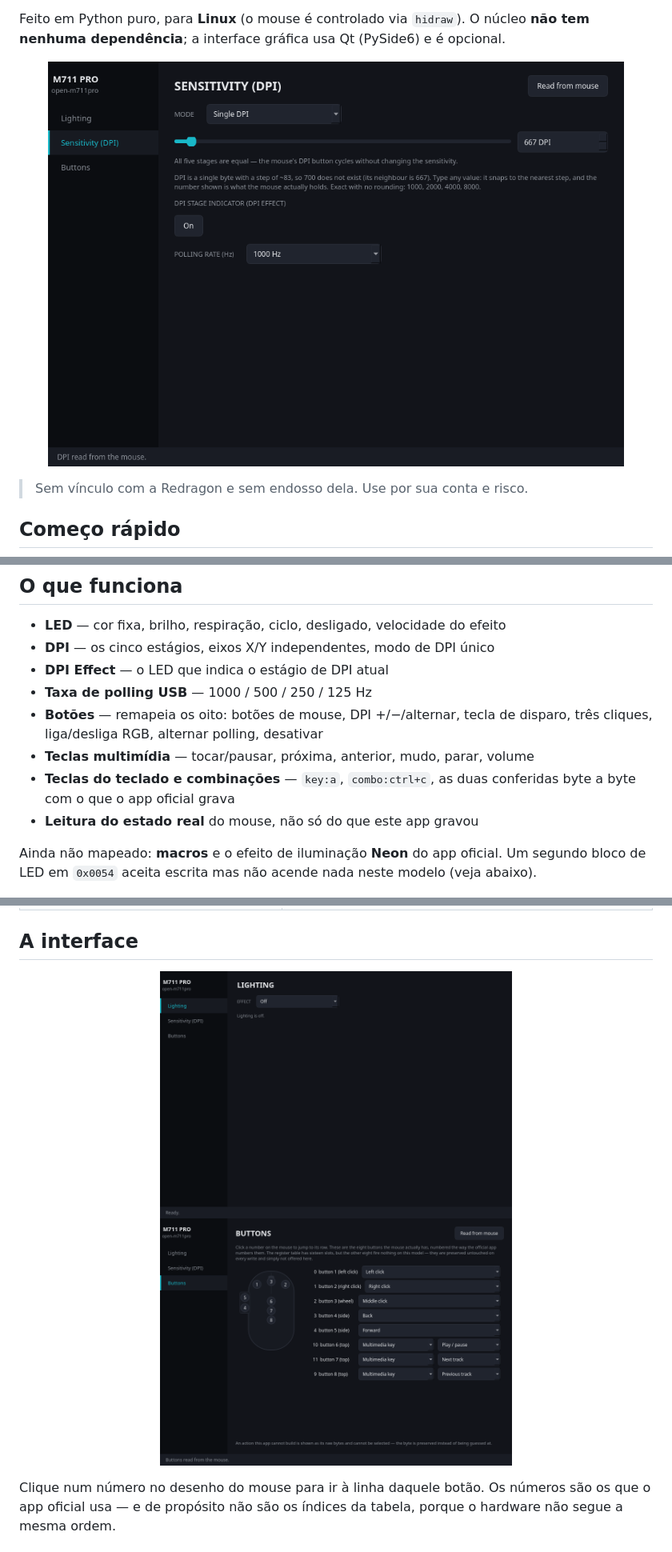
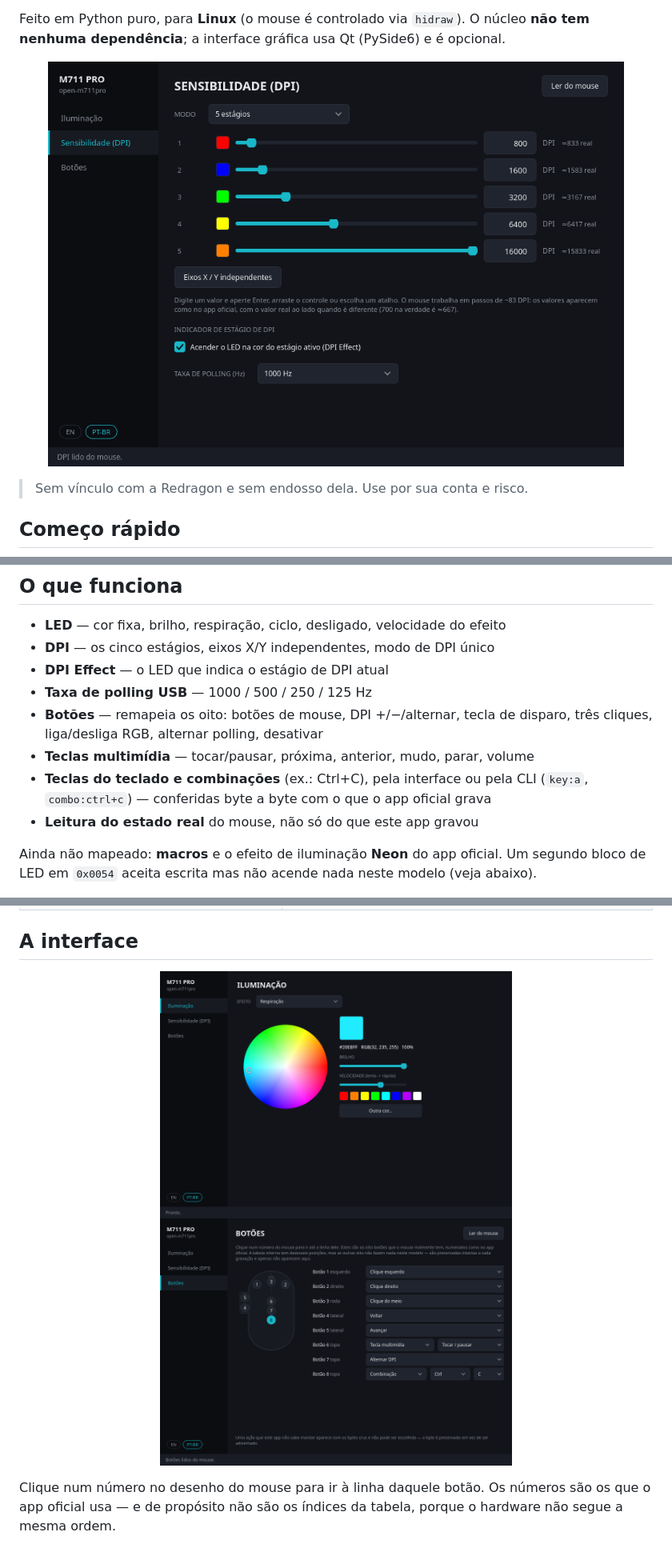
Before and after one commit to mateusands/open-m711pro, a Markdown page: README.pt-BR.md, 3 parts joined by grey strips. Shown at 80% size. Rendered like a GitHub page; pictures changed too: assets/buttons.png, assets/dpi.png, assets/lighting.png.

Commit message:
docs: fresh screenshots of the current interface, in English and Portuguese
The README images showed the old interface (unit inside the DPI field,
dark-block arrows, table indices on the buttons page). Rendered from the
real UI with stubbed, realistic data; the Portuguese README now shows the
Portuguese interface.

Co-Authored-By: Claude Opus 5.5 <noreply@anthropic.com>

```diff
--- a/README.pt-BR.md
+++ b/README.pt-BR.md
@@ -19,7 +19,7 @@ núcleo **não tem nenhuma dependência**; a interface gráfica usa Qt (PySide6)
 é opcional.
 
 <p align="center">
-  <img src="assets/dpi.png" alt="Página de DPI do open-m711pro" width="720">
+  <img src="assets/pt-BR/dpi.png" alt="Página de DPI do open-m711pro" width="720">
 </p>
 
 > Sem vínculo com a Redragon e sem endosso dela. Use por sua conta e risco.
@@ -77,8 +77,9 @@ Redragon, este projeto é uma alternativa para este modelo.
 - **Botões** — remapeia os oito: botões de mouse, DPI +/−/alternar, tecla de
   disparo, três cliques, liga/desliga RGB, alternar polling, desativar
 - **Teclas multimídia** — tocar/pausar, próxima, anterior, mudo, parar, volume
-- **Teclas do teclado e combinações** — `key:a`, `combo:ctrl+c`, as duas
-  conferidas byte a byte com o que o app oficial grava
+- **Teclas do teclado e combinações** (ex.: Ctrl+C), pela interface ou pela
+  CLI (`key:a`, `combo:ctrl+c`) — conferidas byte a byte com o que o app
+  oficial grava
 - **Leitura do estado real** do mouse, não só do que este app gravou
 
 Ainda não mapeado: **macros** e o efeito de iluminação **Neon** do app oficial.
@@ -281,8 +282,8 @@ apague o arquivo.
 ## A interface
 
 <p align="center">
-  <img src="assets/lighting.png" alt="Página de iluminação: roda de cores HSV, efeitos, brilho e velocidade" width="440">
-  <img src="assets/buttons.png" alt="Página de botões: clique num número do mouse para ir à linha dele" width="440">
+  <img src="assets/pt-BR/lighting.png" alt="Página de iluminação: roda de cores HSV, efeitos, brilho e velocidade" width="440">
+  <img src="assets/pt-BR/buttons.png" alt="Página de botões: clique num número do mouse para ir à linha dele" width="440">
 </p>
 
 Clique num número no desenho do mouse para ir à linha daquele botão. Os números
```
Also changed, not shown: README.md (+3 -2 lines).
